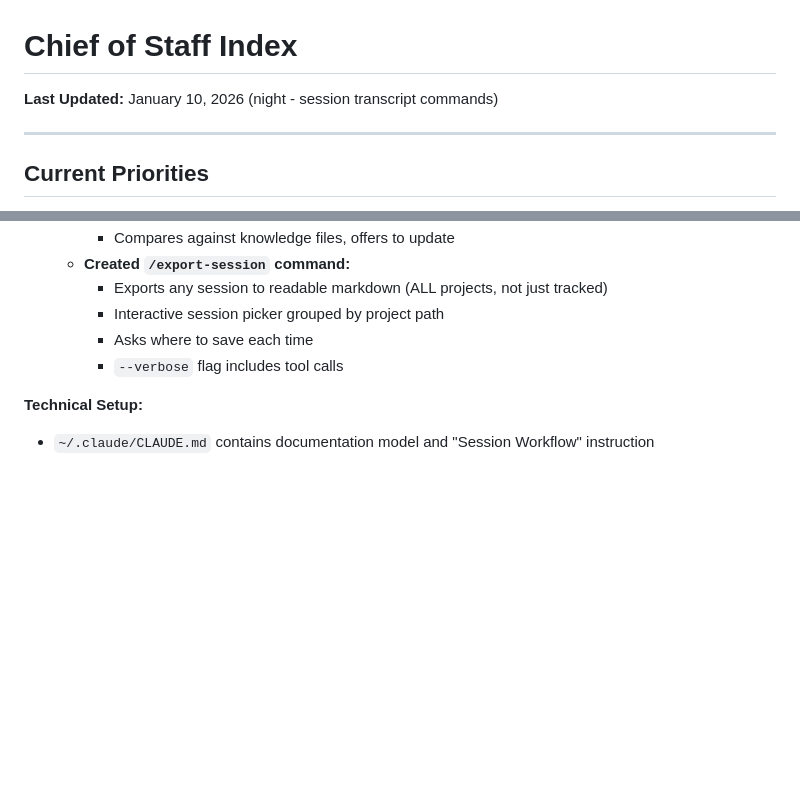
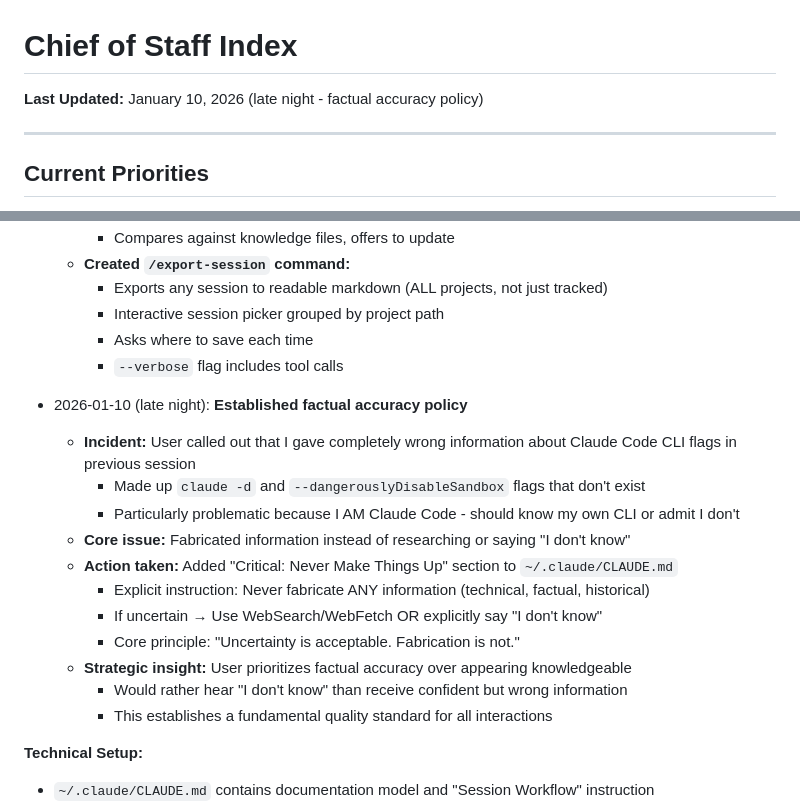
Before and after one commit to jtnt/chief-of-staff, a Markdown page: project-knowledge.md, 2 parts joined by grey strips. GitHub-like rendering; blank space fills up the shorter version.

Commit message:
Update project knowledge: Add factual accuracy policy
Document incident where fabricated CLI flags were provided and establish
explicit policy against making things up. Core principle: uncertainty is
acceptable, fabrication is not.

Co-Authored-By: Claude Sonnet 4.5 <noreply@anthropic.com>

```diff
--- a/project-knowledge.md
+++ b/project-knowledge.md
@@ -1,6 +1,6 @@
 # Chief of Staff Index
 
-**Last Updated:** January 10, 2026 (night - session transcript commands)
+**Last Updated:** January 10, 2026 (late night - factual accuracy policy)
 
 ---
 
@@ -296,6 +296,19 @@ This system tracks work across all projects, synthesizes information, identifies
     - Asks where to save each time
     - `--verbose` flag includes tool calls
 
+- 2026-01-10 (late night): **Established factual accuracy policy**
+  - **Incident:** User called out that I gave completely wrong information about Claude Code CLI flags in previous session
+    - Made up `claude -d` and `--dangerouslyDisableSandbox` flags that don't exist
+    - Particularly problematic because I AM Claude Code - should know my own CLI or admit I don't
+  - **Core issue:** Fabricated information instead of researching or saying "I don't know"
+  - **Action taken:** Added "Critical: Never Make Things Up" section to `~/.claude/CLAUDE.md`
+    - Explicit instruction: Never fabricate ANY information (technical, factual, historical)
+    - If uncertain → Use WebSearch/WebFetch OR explicitly say "I don't know"
+    - Core principle: "Uncertainty is acceptable. Fabrication is not."
+  - **Strategic insight:** User prioritizes factual accuracy over appearing knowledgeable
+    - Would rather hear "I don't know" than receive confident but wrong information
+    - This establishes a fundamental quality standard for all interactions
+
 **Technical Setup:**
 - `~/.claude/CLAUDE.md` contains documentation model and "Session Workflow" instruction
 - CLAUDE.md contains instructions for Chief of Staff workflows, project sync, and session file handling
```
